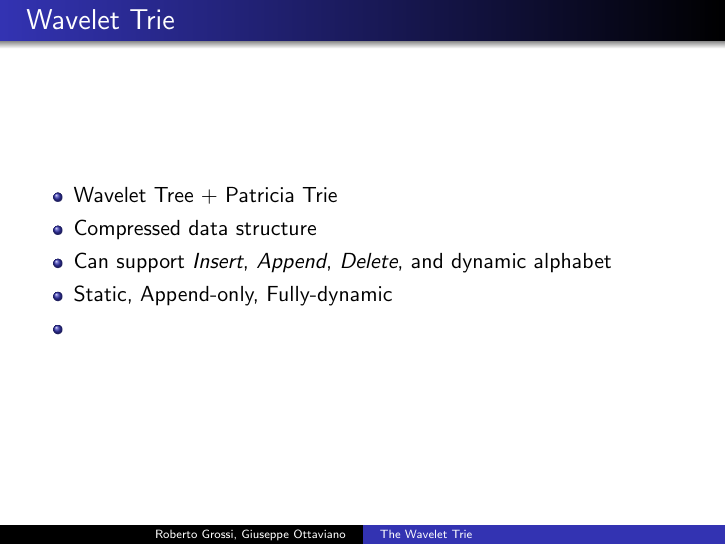
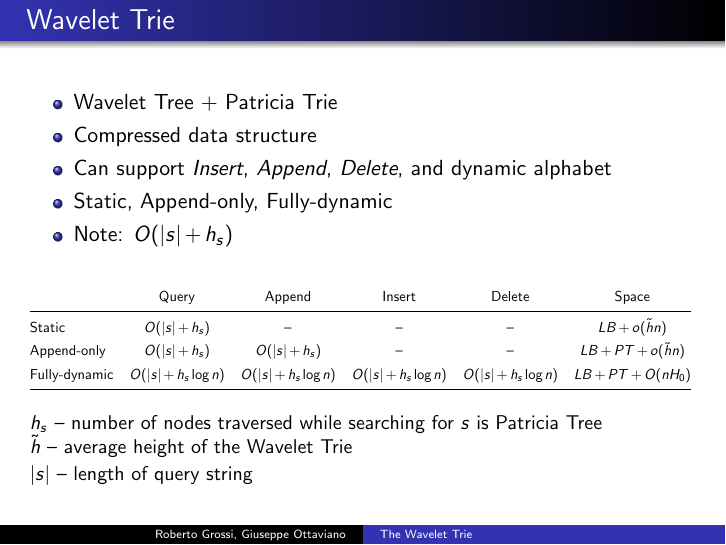
Before and after one commit to praus/wavelet-trie-presentation, LaTeX slides (advdb-presentation.tex): page 7 of 9. The pictures show the PDF file advdb-presentation.pdf that the author committed with the source.

Commit message:
Complexity table

```diff
--- a/advdb-presentation.tex
+++ b/advdb-presentation.tex
@@ -195,8 +194,31 @@ Wavelet Trie to rescue
   \item Compressed data structure
   \item Can support \emph{Insert}, \emph{Append}, \emph{Delete}, and dynamic alphabet
   \item Static, Append-only, Fully-dynamic
-  \item
+  \item Note: $O(|s|+h_s)$
 \end{itemize}
+
+\begin{table}[h]
+    \centering
+    \ra{1.3}
+    \resizebox{\columnwidth}{!}{%
+    \begin{tabular}{@{}lccccc@{}}
+    %\toprule
+                    & Query & Append & Insert & Delete  & Space \\
+    \midrule
+    Static          & $O(|s|+h_s)$ & --      & --      & --       & $LB+o(\tilde{h}n)$ \\
+    Append-only     & $O(|s|+h_s)$ & $O(|s|+h_s)$  &   --    & --      & $LB+PT+o(\tilde{h}n)$ \\
+    Fully-dynamic   & $O(|s|+h_s \log n)$ & $O(|s|+h_s \log n)$ & $O(|s|+h_s \log n)$ & $O(|s|+h_s \log n)$ & $LB+PT+O(nH_0)$ \\
+    \bottomrule
+    \end{tabular}
+    }
+    %\caption{Number of edges matching ground truth}
+    %\label{t:edge_analysis}
+\end{table}
+{\small
+$h_s$ -- number of nodes traversed while searching for $s$ is Patricia Tree\\
+$\tilde{h}$ -- average height of the Wavelet Trie\\
+$|s|$ -- length of query string
+}
 \end{frame}
 
 %\begin{frame}
```
Also changed, not shown: advdb-presentation.pdf, advdb-presentation.tex (1 more changed lines).
